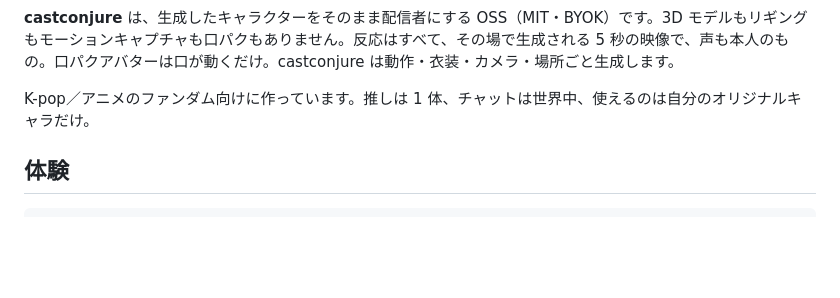
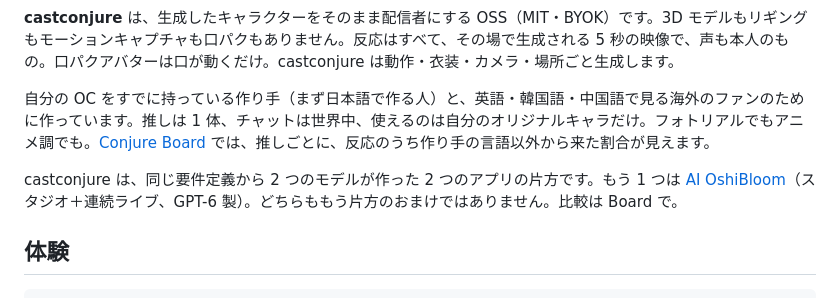
Before and after one commit to purankuton2001/castconjure, a Markdown page: README.ja.md, the part around the change. Rendered like a GitHub page; blank space fills up the shorter version.

```diff
--- a/README.ja.md
+++ b/README.ja.md
@@ -26,7 +26,9 @@
 
 **castconjure** は、生成したキャラクターをそのまま配信者にする OSS（MIT・BYOK）です。3D モデルもリギングもモーションキャプチャも口パクもありません。反応はすべて、その場で生成される 5 秒の映像で、声も本人のもの。口パクアバターは口が動くだけ。castconjure は動作・衣装・カメラ・場所ごと生成します。
 
-K-pop／アニメのファンダム向けに作っています。推しは 1 体、チャットは世界中、使えるのは自分のオリジナルキャラだけ。
+自分の OC をすでに持っている作り手（まず日本語で作る人）と、英語・韓国語・中国語で見る海外のファンのために作っています。推しは 1 体、チャットは世界中、使えるのは自分のオリジナルキャラだけ。フォトリアルでもアニメ調でも。[Conjure Board](https://purankuton2001.github.io/conjure-board/) では、推しごとに、反応のうち作り手の言語以外から来た割合が見えます。
+
+castconjure は、同じ要件定義から 2 つのモデルが作った 2 つのアプリの片方です。もう 1 つは [AI OshiBloom](https://github.com/purankuton2001/ai-oshibloom)（スタジオ＋連続ライブ、GPT-6 製）。どちらももう片方のおまけではありません。比較は Board で。
 
 ## 体験
 
```
Also changed, not shown: README.ko.md (+3 -1 lines), README.md (+3 -1 lines).
